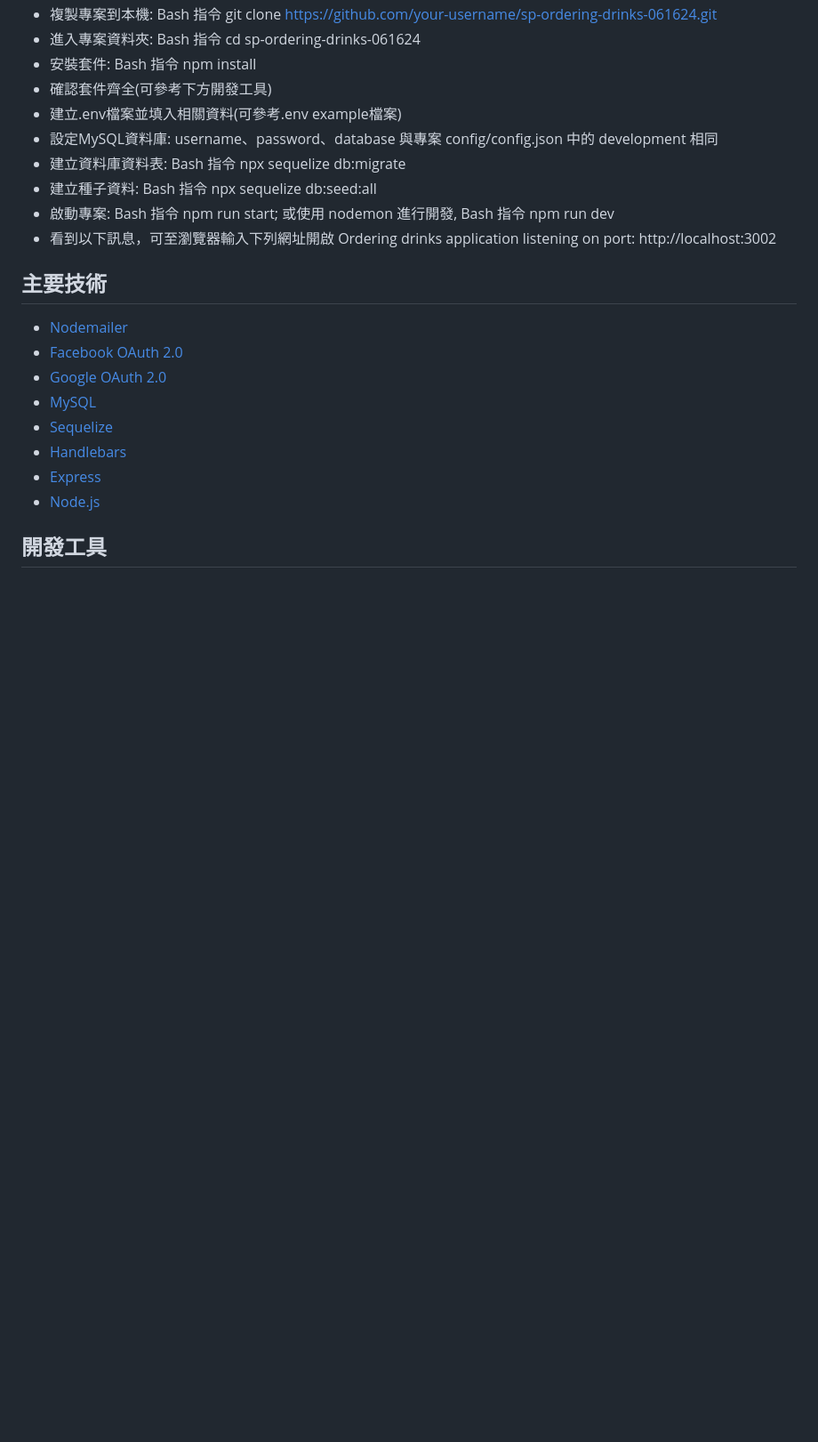
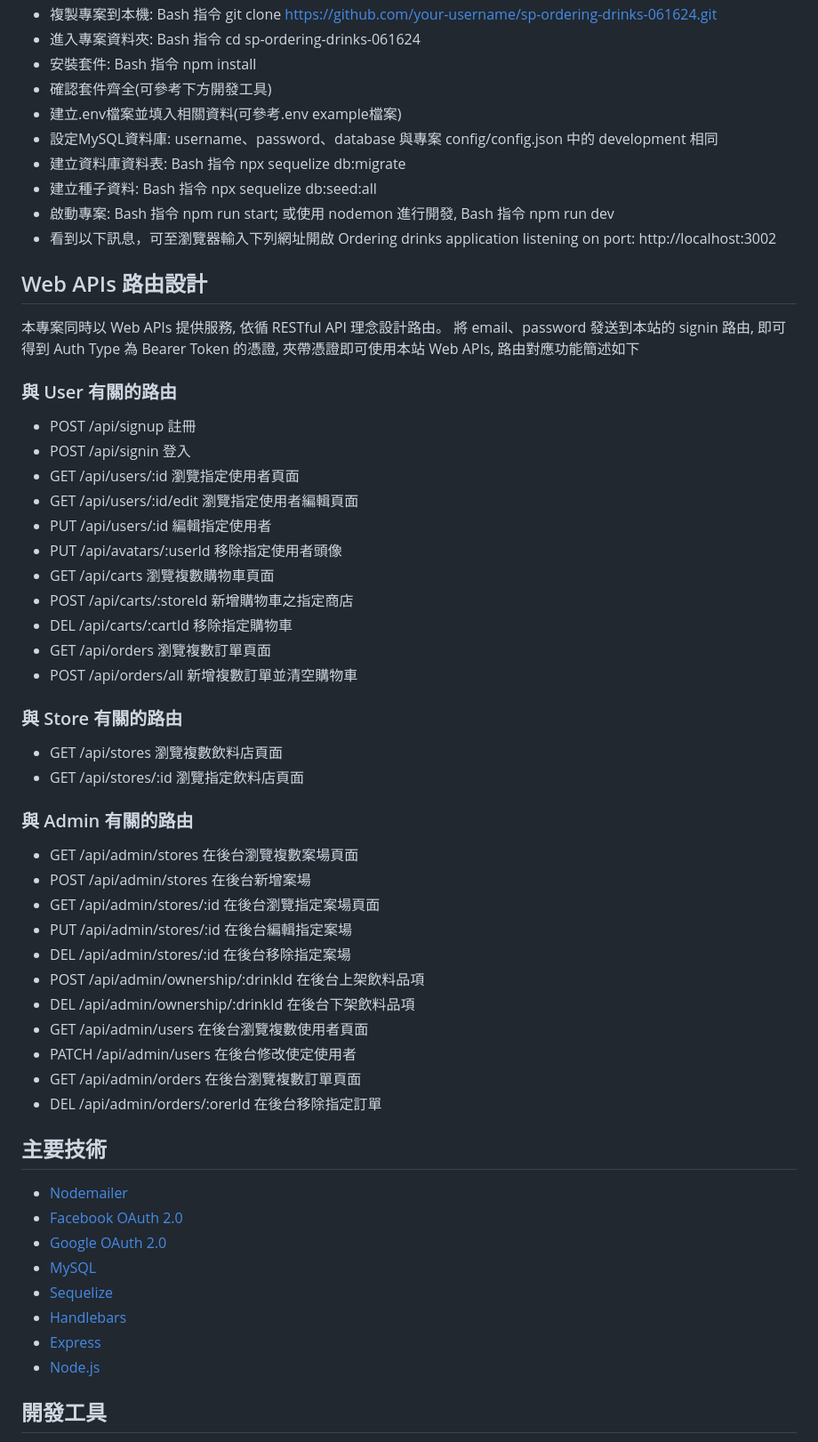
Before and after one commit to cyanshub/sp-ordering-drinks-061624, a Markdown page: README.md, the part around the change. Shown at 89% size. GitHub-like rendering; blank space fills up the shorter version.

Commit message:
將 web apis 介紹加入到 readme.md

```diff
--- a/README.md
+++ b/README.md
@@ -41,6 +41,39 @@
 + 看到以下訊息，可至瀏覽器輸入下列網址開啟 Ordering drinks application listening on port: http://localhost:3002
 
 
+## Web APIs 路由設計
+本專案同時以 Web APIs 提供服務, 依循 RESTful API 理念設計路由。 將 email、password 發送到本站的 signin 路由, 即可得到 Auth Type 為 Bearer Token 的憑證, 夾帶憑證即可使用本站 Web APIs, 路由對應功能簡述如下
+
+### 與 User 有關的路由
++ POST /api/signup 註冊
++ POST /api/signin 登入
++ GET /api/users/:id 瀏覽指定使用者頁面
++ GET /api/users/:id/edit 瀏覽指定使用者編輯頁面
++ PUT /api/users/:id 編輯指定使用者
++ PUT /api/avatars/:userId 移除指定使用者頭像
++ GET /api/carts 瀏覽複數購物車頁面
++ POST /api/carts/:storeId 新增購物車之指定商店
++ DEL /api/carts/:cartId 移除指定購物車
++ GET /api/orders 瀏覽複數訂單頁面
++ POST /api/orders/all 新增複數訂單並清空購物車
+
+### 與 Store 有關的路由
++ GET /api/stores 瀏覽複數飲料店頁面
++ GET /api/stores/:id 瀏覽指定飲料店頁面
+
+### 與 Admin 有關的路由
++ GET /api/admin/stores 在後台瀏覽複數案場頁面
++ POST /api/admin/stores 在後台新增案場
++ GET /api/admin/stores/:id 在後台瀏覽指定案場頁面
++ PUT /api/admin/stores/:id 在後台編輯指定案場
++ DEL /api/admin/stores/:id 在後台移除指定案場
++ POST /api/admin/ownership/:drinkId 在後台上架飲料品項
++ DEL /api/admin/ownership/:drinkId 在後台下架飲料品項
++ GET /api/admin/users 在後台瀏覽複數使用者頁面
++ PATCH /api/admin/users 在後台修改使定使用者
++ GET /api/admin/orders 在後台瀏覽複數訂單頁面
++ DEL /api/admin/orders/:orerId 在後台移除指定訂單
+
 
 ## 主要技術
 - [Nodemailer](https://nodemailer.com/)
```
